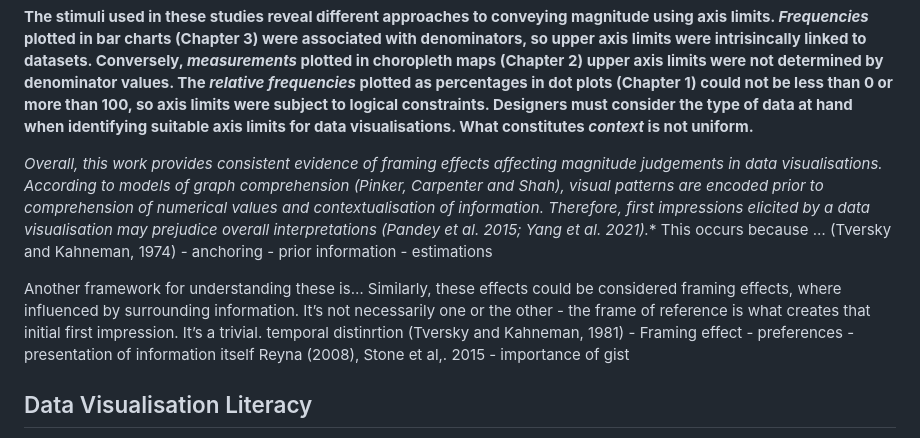
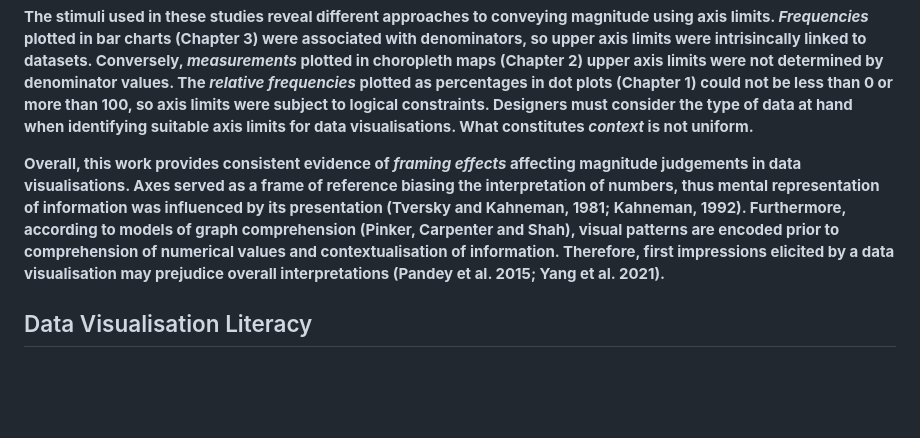
Before and after one commit to duncanbradley/thesis, a Markdown page: conclusion.md, the part around the change. Drawn GitHub-style; blank space fills up the shorter version.

Commit message:
finished framing explanation

```diff
--- a/conclusion.md
+++ b/conclusion.md
@@ -18,13 +18,7 @@
 
 **The stimuli used in these studies reveal different approaches to conveying magnitude using axis limits. *Frequencies* plotted in bar charts (Chapter 3) were associated with denominators, so upper axis limits were intrisincally linked to datasets. Conversely, *measurements* plotted in choropleth maps (Chapter 2) upper axis limits were not determined by denominator values. The *relative frequencies* plotted as percentages in dot plots (Chapter 1) could not be less than 0 or more than 100, so axis limits were subject to logical constraints. Designers must consider the type of data at hand when identifying suitable axis limits for data visualisations. What constitutes *context* is not uniform.**
 
-**Overall, this work provides consistent evidence of framing effects affecting magnitude judgements in data visualisations.* According to models of graph comprehension (Pinker, Carpenter and Shah), visual patterns are encoded prior to comprehension of numerical values and contextualisation of information. Therefore, first impressions elicited by a data visualisation may prejudice overall interpretations (Pandey et al. 2015; Yang et al. 2021).** This occurs because … (Tversky and Kahneman, 1974) - anchoring - prior information - estimations
-
-Another framework for understanding these is…
-Similarly, these effects could be considered framing effects, where influenced by surrounding information.
-It’s not necessarily one or the other - the frame of reference is what creates that initial first impression. It’s a trivial. temporal distinrtion
-(Tversky and Kahneman, 1981) - Framing effect - preferences - presentation of information itself
-Reyna (2008), Stone et al,. 2015 - importance of gist
+**Overall, this work provides consistent evidence of *framing effects* affecting magnitude judgements in data visualisations. Axes served as a frame of reference biasing the interpretation of numbers, thus mental representation of information was influenced by its presentation (Tversky and Kahneman, 1981; Kahneman, 1992). Furthermore, according to models of graph comprehension (Pinker, Carpenter and Shah), visual patterns are encoded prior to comprehension of numerical values and contextualisation of information. Therefore, first impressions elicited by a data visualisation may prejudice overall interpretations (Pandey et al. 2015; Yang et al. 2021).**
 
 ## Data Visualisation Literacy
 
```
